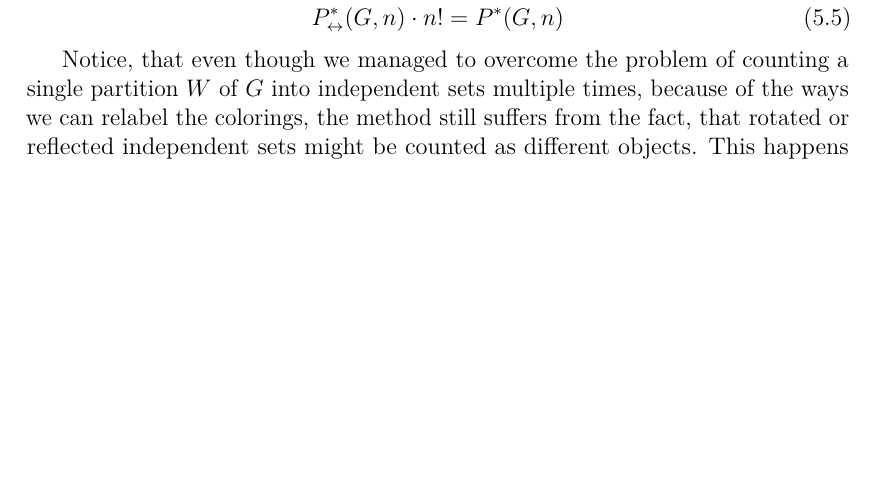
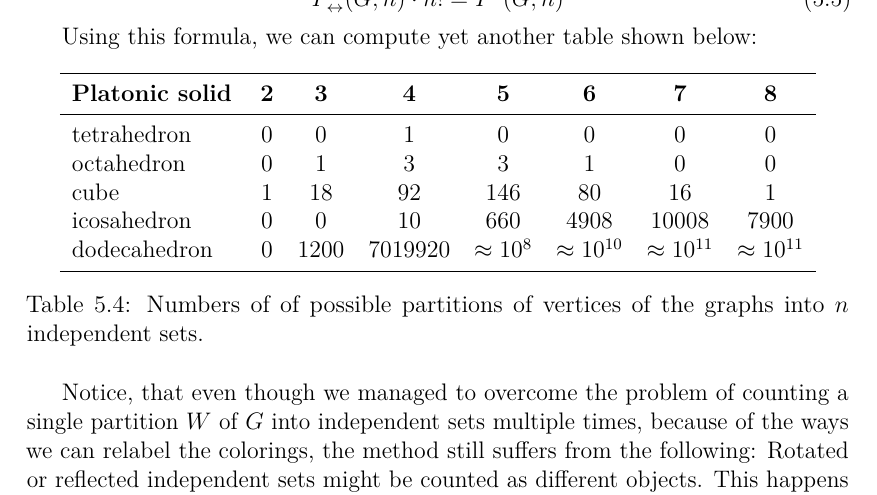
Before and after one commit to hartmaj2/plat-arch-solids-coloring, a LaTeX thesis (Paper/thesis.tex, which reads Paper/5symmetries.tex): part of page 35 of 41, cut at the place of the change, the shorter picture padded with empty space. Compiled offline with pdfLaTeX; a LaTeX package or settings file that is missing is left out.

Commit message:
Add table with exact n-partitions irrespective of rotations or reflections

```diff
--- a/Paper/5symmetries.tex
+++ b/Paper/5symmetries.tex
@@ -323,7 +323,28 @@ The equivalence classes in definition above correspond to different partitions o
     P^*_{\leftrightarrow}(G,n) \cdot n! = P^*(G,n)
 \end{equation}
 
-Notice, that even though we managed to overcome the problem of counting a single partition $W$ of $G$ into independent sets multiple times, because of the ways we can relabel the colorings, the method still suffers from the fact, that rotated or reflected independent sets might be counted as different objects. This happens exactly in the cases, when rotation or reflection of a coloring $c_1$ corresponding to some labeling of independent sets in partition $W$ leads to a coloring $c_2$ s.t. $c_1 \not\leftrightarrow c_2$. In other words, when by rotating or reflecting the colored graph we get a coloring to which we cannot get by relabeling the colors in the original coloring.
+Using this formula, we can compute yet another table shown below:
+
+\begin{table}[H]
+\centering
+\begin{tabular}{l@{\hspace{0.5cm}}ccccccc}
+\toprule
+\textbf{Platonic solid} & \textbf{2} & \textbf{3} & \textbf{4} & \textbf{5} & \textbf{6} & \textbf{7} & \textbf{8} \\
+\midrule
+tetrahedron & $0$ & $0$ & $1$ & $0$ & $0$ & $0$ & $0$ \\
+octahedron & $0$ & $1$ & $3$ & $3$ & $1$ & $0$ & $0$ \\
+cube & $1$ & $18$ & $92$ & $146$ & $80$ & $16$ & $1$ \\
+icosahedron & $0$ & $0$ & $10$ & $660$ & $4908$ & $10008$ & $7900$ \\
+dodecahedron & $0$ & $1200$ & $7019920$ & $\approx 10^{8}$ & $\approx 10^{10}$ & $\approx 10^{11}$ & $\approx 10^{11}$ \\
+\bottomrule
+\end{tabular}
+\caption{Numbers of of possible partitions of vertices of the graphs into $n$ independent sets.}
+\label{tab:platonic-exact-n-partitions}
+\end{table}
+
+Notice, that even though we managed to overcome the problem of counting a single partition $W$ of $G$ into independent sets multiple times, because of the ways we can relabel the colorings, the method still suffers from the following: Rotated or reflected independent sets might be counted as different objects. This happens exactly in the cases, when rotation or reflection of a coloring $c_1$ corresponding to some labeling of independent sets in partition $W$ leads to a coloring $c_2$ s.t. $c_1 \not\leftrightarrow c_2$. In other words, when by rotating or reflecting the colored graph we get a coloring to which we cannot get by relabeling the colors in the original coloring.
+
+\vtodo{Add figure that shows when we count the same but rotated partition into independent multiple times when we just consider relabelings}
 
 Overcoming this problem motivates the following definition:
 
```
